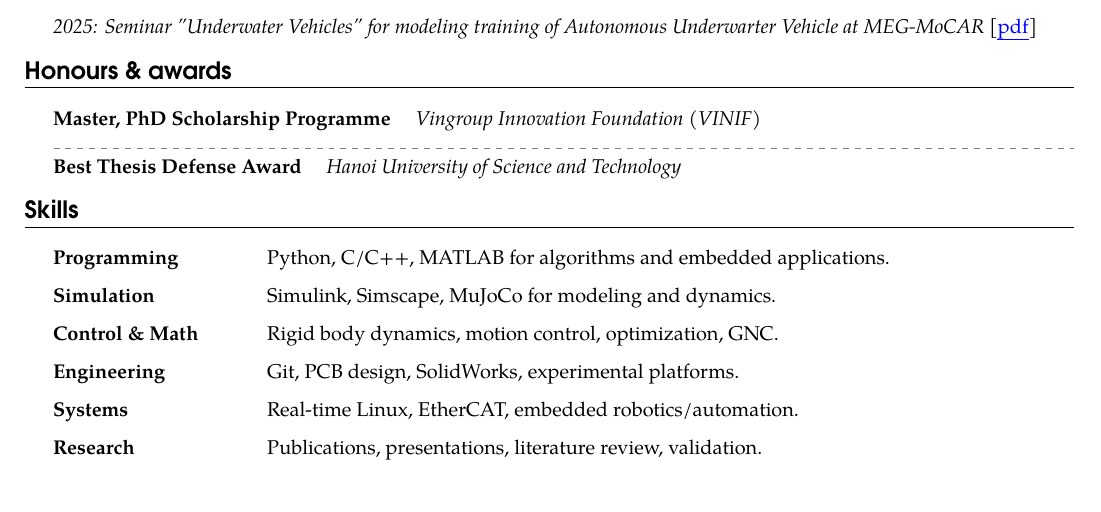
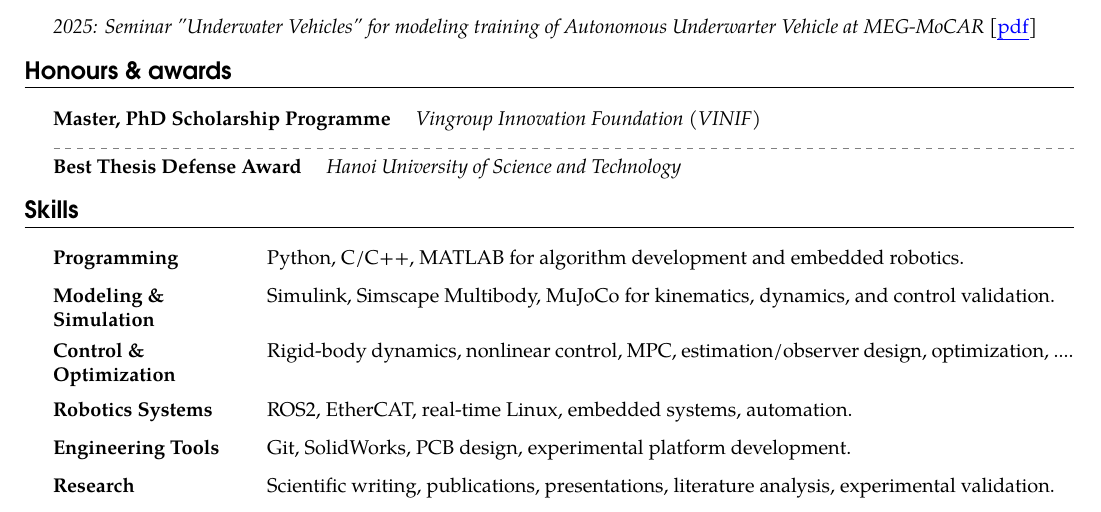
Before and after one commit to duccuongvu/duccuongvu.github.io, a LaTeX CV (cv/dcvu-cv.tex): part of page 2 of 2, cut so that both start at the same text. Compiled offline with pdfLaTeX.

Commit message:
update project

```diff
--- a/cv/dcvu-cv.tex
+++ b/cv/dcvu-cv.tex
@@ -448,12 +448,12 @@
 
 	% ================= Skills Section =================
 	\section*{Skills}
-		\skill{Programming} {Python, C/C++, MATLAB for algorithms and embedded applications.}
-		\skill{Simulation} {Simulink, Simscape, MuJoCo for modeling and dynamics.}
-		\skill{Control \& Math} {Rigid body dynamics, motion control, optimization, GNC.}
-		\skill{Engineering} {Git, PCB design, SolidWorks, experimental platforms.}
-		\skill{Systems} {Real-time Linux, EtherCAT, embedded robotics/automation.}
-		\skill{Research} {Publications, presentations, literature review, validation.}
+		\skill{Programming} {Python, C/C++, MATLAB for algorithm development and embedded robotics.}
+		\skill{Modeling \& Simulation} {Simulink, Simscape Multibody, MuJoCo for kinematics, dynamics, and control validation.}
+		\skill{Control \& Optimization} {Rigid-body dynamics, nonlinear control, MPC, estimation/observer design, optimization, ....}
+		\skill{Robotics Systems} {ROS2, EtherCAT, real-time Linux, embedded systems, automation.}
+		\skill{Engineering Tools} {Git, SolidWorks, PCB design, experimental platform development.}
+		\skill{Research} {Scientific writing, publications, presentations, literature analysis, experimental validation.}
 %	\section*{Skills}
 %
 %	\skill{Programming}{Proficient in Python, C/C++, and MATLAB for algorithm development, numerical computation, and embedded system applications.}
```
Also changed, not shown: cv/dcvu-cv.pdf, 3 other files.
